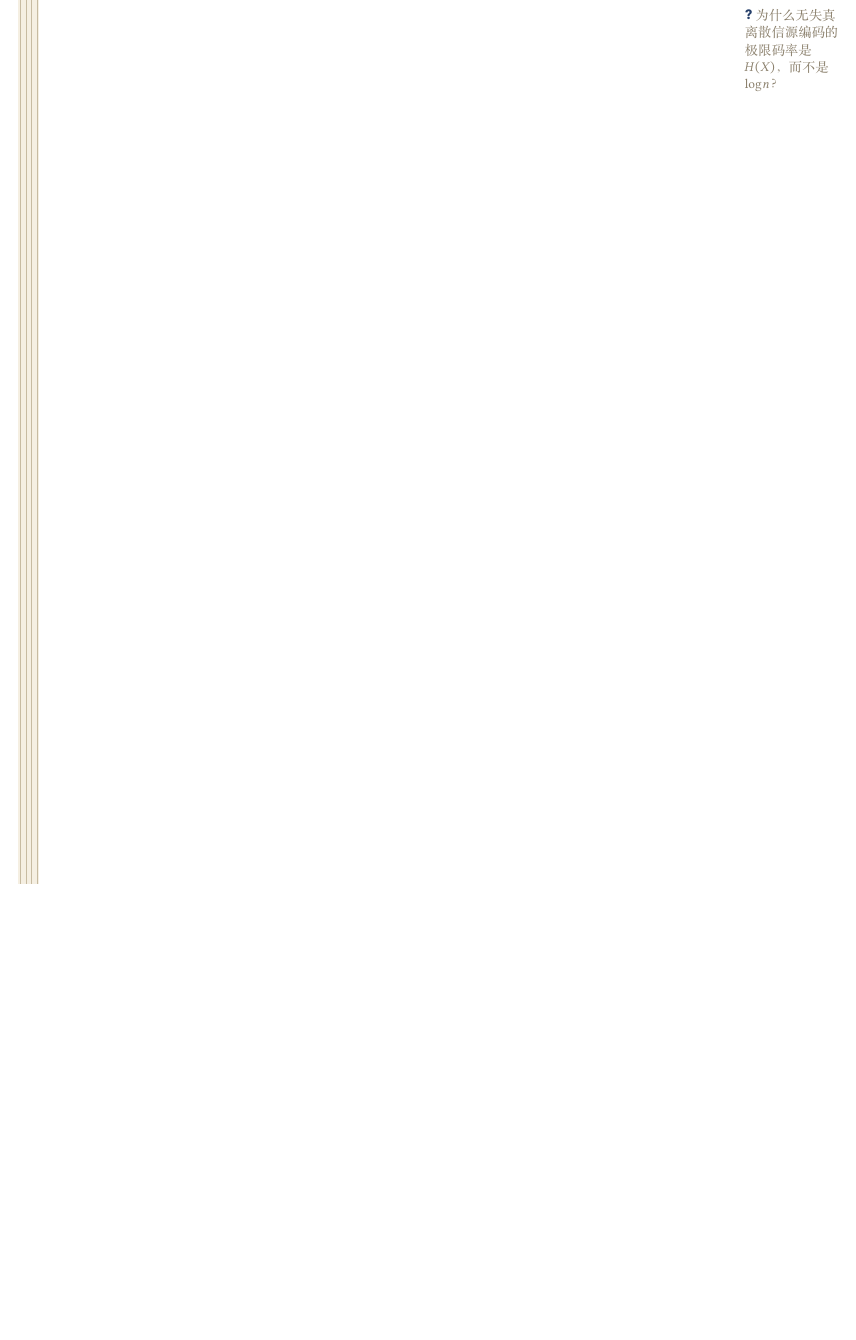
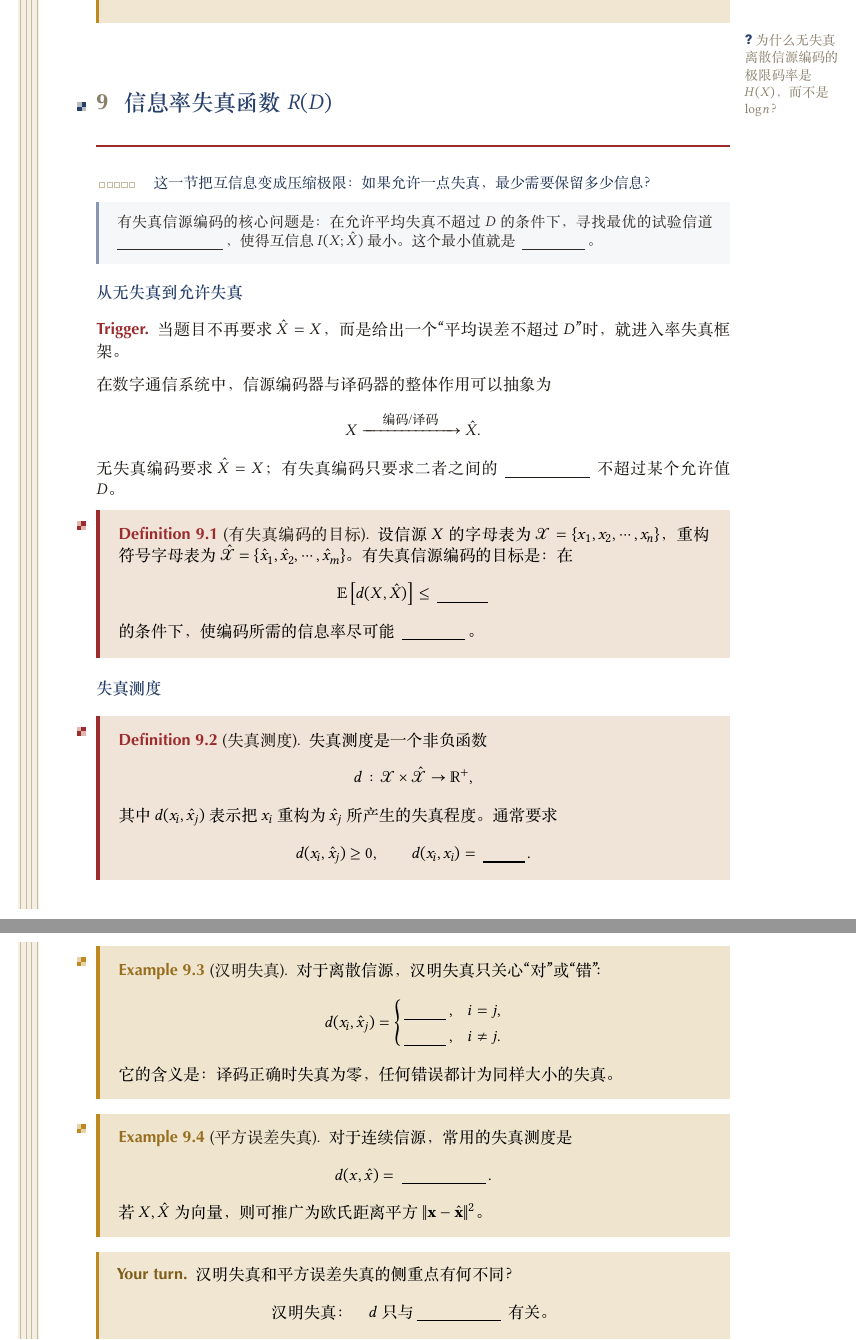
Before and after one commit to fanzuituanhuo/communication_theory, a LaTeX document (source_coding/src/main.tex, which reads source_coding/src/sections/09-rate-distortion.tex): part of page 17 of 17 before the commit and two parts of pages 17 and 18 of 21 after it, the two joined at a grey line, cut so that both start at the same text, the shorter picture padded with empty space. The pictures show the PDF file source_coding/pdf/main.pdf that the author committed with the source.

Commit message:
feat: add rate-distortion function R(D) section with fill-in notes

```diff
--- /dev/null
+++ b/source_coding/src/sections/09-rate-distortion.tex
@@ -0,0 +1,105 @@
+\section{信息率失真函数 \texorpdfstring{\(R(D)\)}{R(D)}}
+\warmth{0}\quad\whisper{这一节把互信息变成压缩极限：如果允许一点失真，最少需要保留多少信息？}
+
+\begin{strand}
+有失真信源编码的核心问题是：在允许平均失真不超过 \(D\) 的条件下，寻找最优的
+试验信道 \(\answerin[2.5cm]{p(\hat x|x)}\)，使得互信息
+\(\info(X;\hat X)\) 最小。这个最小值就是 \(\answerin[1.5cm]{R(D)}\)。
+\end{strand}
+
+\block{从无失真到允许失真}
+\trigger{当题目不再要求 \(\hat X=X\)，而是给出一个“平均误差不超过 \(D\)”时，就进入率失真框架。}
+
+在数字通信系统中，信源编码器与译码器的整体作用可以抽象为
+\[
+X \xrightarrow{\quad\text{编码/译码}\quad} \hat X.
+\]
+无失真编码要求 \(\hat X=X\)；有失真编码只要求二者之间的
+\(\answerin[2cm]{平均失真}\) 不超过某个允许值 \(D\)。
+
+\begin{definition}[有失真编码的目标]
+设信源 \(X\) 的字母表为 \(\Xcal=\{x_1,x_2,\cdots,x_n\}\)，重构符号字母表为
+\(\hat{\Xcal}=\{\hat x_1,\hat x_2,\cdots,\hat x_m\}\)。
+有失真信源编码的目标是：在
+\[
+\mathbb{E}\left[d(X,\hat X)\right] \leq \answerin[1.2cm]{D}
+\]
+的条件下，使编码所需的信息率尽可能 \(\answerin[1.5cm]{小}\)。
+\end{definition}
+
+\block{失真测度}
+\begin{definition}[失真测度]
+失真测度是一个非负函数
+\[
+d:\Xcal\times\hat{\Xcal}\to \mathbb{R}^{+},
+\]
+其中 \(d(x_i,\hat x_j)\) 表示把 \(x_i\) 重构为 \(\hat x_j\) 所产生的失真程度。
+通常要求
+\[
+d(x_i,\hat x_j)\geq 0,\qquad d(x_i,x_i)=\answerin[1cm]{0}.
+\]
+\end{definition}
+
+\begin{example}[汉明失真]
+对于离散信源，汉明失真只关心“对”或“错”：
+\[
+d(x_i,\hat x_j)=
+\begin{cases}
+\answerin[1cm]{0}, & i=j,\\
+\answerin[1cm]{1}, & i\neq j.
+\end{cases}
+\]
+它的含义是：译码正确时失真为零，任何错误都计为同样大小的失真。
+\end{example}
+
+\begin{example}[平方误差失真]
+对于连续信源，常用的失真测度是
+\[
+d(x,\hat x)=\answerin[2cm]{(x-\hat x)^2}.
+\]
+若 \(X,\hat X\) 为向量，则可推广为欧氏距离平方
+\(\|\mathbf{x}-\hat{\mathbf{x}}\|^2\)。
+\end{example}
+
+\begin{yourturn}
+汉明失真和平方误差失真的侧重点有何不同？
+\[
+\text{汉明失真：}\quad d\text{ 只与 }\answerin[2cm]{\text{是否相同}}\text{ 有关。}
+\]
+\[
+\text{平方误差失真：}\quad d\text{ 还与 }\answerin[2cm]{\text{误差大小}}\text{ 有关。}
+\]
+\workspace[2]
+\end{yourturn}
+
+
+\block{平均失真与允许失真度}
+设信源分布为 \(\pmf(x_i)\)，试验信道为 \(\pmf(\hat x_j|x_i)\)，则联合分布为
+\[
+\pmf(x_i,\hat x_j)=\pmf(x_i)\pmf(\hat x_j|x_i).
+\]
+
+\begin{definition}[平均失真]
+平均失真定义为
+\[
+\bar d
+=
+\sum_{i=1}^{n}\sum_{j=1}^{m}
+\pmf(x_i,\hat x_j)d(x_i,\hat x_j)
+=
+\mathbb{E}\left[d(X,\hat X)\right].
+\]
+\end{definition}
+
+\begin{definition}[允许失真度]
+允许失真度 \(D\) 是平均失真的上界。一个试验信道可行，当且仅当
+\[
+\bar d
+=
+\sum_{i=1}^{n}\sum_{j=1}^{m}
+\pmf(x_i)\pmf(\hat x_j|x_i)d(x_i,\hat x_j)
+\leq \answerin[1cm]{D}.
+\]
+\end{definition}
+
+\begin{yourturn}
@@ -0,0 +109,5 @@
+\workspace[2]
+\end{yourturn}
+
+\block{试验信道}
+\begin{definition}[试验信道]
@@ -0,0 +117,7 @@
+\end{definition}
+
+所有满足平均失真约束的试验信道构成集合
+\[
+\mathcal{P}_D
+=
+\left\{
@@ -0,0 +131,2 @@
+\pmf(x_i)\pmf(\hat x_j|x_i)d(x_i,\hat x_j)
+\leq D.
@@ -0,0 +139,3 @@
+\info(X;\hat X)
+=
+\sum_{i=1}^{n}\sum_{j=1}^{m}
@@ -0,0 +148,16 @@
+\pmf(\hat x_j)=\sum_{i=1}^{n}\pmf(x_i)\pmf(\hat x_j|x_i).
+\]
+\end{proposition}
+
+互信息衡量：重构信源 \(\hat X\) 中保留了多少关于原信源 \(X\) 的信息。
+在有失真压缩中，\(\info(X;\hat X)\) 越小，意味着需要保留的信息越少，
+相应编码所需的信息率越 \(\answerin[1cm]{低}\)。
+
+
+\block{信息率失真函数的定义}
+\begin{definition}[信息率失真函数]
+信息率失真函数定义为
+\[
+R(D)
+=
+\min_{\pmf(\hat x|x)\in \mathcal{P}_D}
@@ -0,0 +187,56 @@
+\end{definition}
+
+\begin{strand}
+\(R(D)\) 的含义是：\textbf{在平均失真不超过 \(D\) 的条件下，编码所需的最小信息率}。
+它是一个 \(\answerin[3cm]{\text{带约束的优化问题}}\)，优化变量是试验信道
+\(\pmf(\hat x|x)\)，目标函数是互信息。
+\end{strand}
+
+\block{率失真函数的基本性质}
+
+\begin{proposition}[非负性]
+由于互信息非负，\(\info(X;\hat X)\geq 0\)，所以
+\[
+R(D)\geq \answerin[1cm]{0}.
+\]
+\end{proposition}
+
+\begin{proposition}[单调非增性]
+若 \(D_1<D_2\)，则
+\[
+R(D_1)\ \answerin[1.5cm]{\geq}\ R(D_2).
+\]
+直观含义：允许的失真越大，可选的试验信道越多，所需的最小信息率不会增加。
+\end{proposition}
+
+\begin{proposition}[凸性]
+率失真函数 \(R(D)\) 是关于 \(D\) 的凸函数，即对 \(0\leq \lambda\leq 1\)，有
+\[
+R(\lambda D_1+(1-\lambda)D_2)
+\leq
+\lambda R(D_1)+(1-\lambda)R(D_2).
+\]
+\end{proposition}
+
+\begin{proof}
+设两个最优试验信道分别达到 \((D_1,R(D_1))\) 和 \((D_2,R(D_2))\)。
+以概率 \(\lambda\) 使用第一个信道、以概率 \(1-\lambda\) 使用第二个信道，
+得到一个新的试验信道。其平均失真为
+\[
+\lambda D_1+(1-\lambda)D_2,
+\]
+而其互信息为
+\[
+\lambda\info(X;\hat X_1)+(1-\lambda)\info(X;\hat X_2)
+=
+\lambda R(D_1)+(1-\lambda)R(D_2).
+\]
+由于 \(R(D)\) 是所有可行信道中互信息的最小值，因此
+\[
+R(\lambda D_1+(1-\lambda)D_2)
+\leq
+\lambda R(D_1)+(1-\lambda)R(D_2).
+\]
+\end{proof}
+
+\begin{yourturn}
@@ -0,0 +246,29 @@
+\workspace[2]
+\end{yourturn}
+
+\begin{proposition}[连续性]
+在通常条件下，\(R(D)\) 是关于 \(D\) 的连续函数。
+\end{proposition}
+
+
+\block{两个特殊点}
+
+\begin{proposition}[零失真点]
+当 \(D=0\) 时，有失真编码退化为无失真编码。
+
+对于离散信源，若失真测度满足
+\[
+d(x_i,\hat x_j)=0 \iff x_i=\hat x_j,
+\]
+则零失真时必须有 \(\hat X=X\)，因此
+\[
+R(0)=\info(X;X)=\answerin[2cm]{H(X)}.
+\]
+
+对于连续信源，要求完全无失真通常需要无限精度，因此
+\[
+R(0)\to \answerin[2cm]{\infty}.
+\]
+\end{proposition}
+
+\begin{proposition}[最大允许失真]
@@ -0,0 +279 @@
+R(D)=0,\qquad D\geq D_{\max}.
@@ -0,0 +288,3 @@
+\end{proposition}
+
+\begin{yourturn}
@@ -0,0 +294,2 @@
+\workspace[2]
+\end{yourturn}
@@ -0,0 +305,21 @@
+\begin{yourturn}
+用一句话概括 \(R(D)\) 回答的问题：
+\[
+\text{若允许平均失真不超过 }D\text{，最少需要保留多少}
+\answerin[2cm]{\text{比特}}\text{ 来描述信源？}
+\]
+\workspace[2]
+\end{yourturn}
+
+\block{本节小结}
+\noindent\begin{tabularx}{\linewidth}{@{}l L@{}}
+\toprule
+{\color{indigo}概念} & \multicolumn{1}{l}{\color{indigo}作用}\\
+\midrule
+失真测度 \(d(x,\hat x)\) & 刻画原符号与重构符号之间的差异。\\
+平均失真 \(\bar d=\mathbb{E}[d(X,\hat X)]\) & 描述整体重构误差。\\
+允许失真度 \(D\) & 平均失真的上界。\\
+试验信道 \(\pmf(\hat x|x)\) & 描述编码/译码整体造成的随机映射。\\
+率失真函数 \(R(D)\) & 在失真约束下，编码所需的最小信息率。\\
+\bottomrule
+\end{tabularx}
```
Also changed, not shown: source_coding/src/main-body.tex (+1 -0 lines), README.md, source_coding/pdf/main-answers.pdf, source_coding/pdf/main.pdf, source_coding/src/sections/09-rate-distortion.tex (80 more changed lines).
